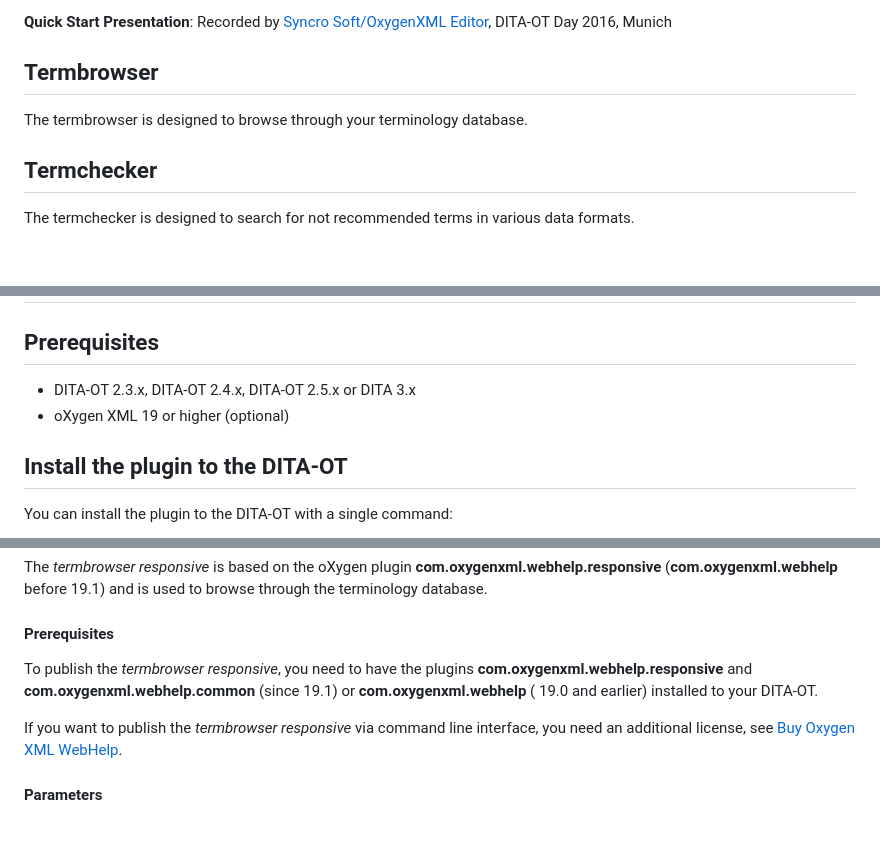
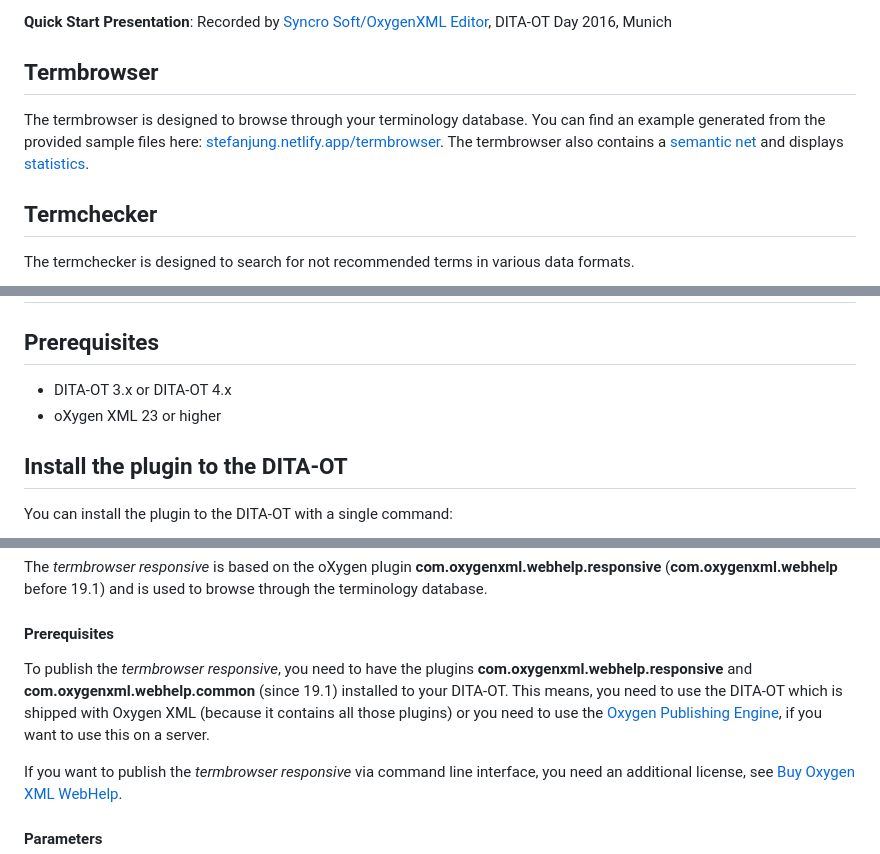
Before and after one commit to stefan-jung/stefan-jung.org, a Markdown page: src/pages/plugin-terminology.md, 3 parts joined by grey strips. Rendered like a GitHub page; blank space fills up the shorter version.

Commit message:
Add termbrowser.

```diff
--- a/src/pages/plugin-terminology.md
+++ b/src/pages/plugin-terminology.md
@@ -36,14 +36,10 @@ Main Features
 <!-- Slides: [https://doctales.github.io/presentations/presentation-dita-ot-day/index.html](https://doctales.github.io/presentations/presentation-dita-ot-day/index.html) -->
 
 
-
-
-
-
 Termbrowser
 -----------
 
-The termbrowser is designed to browse through your terminology database.
+The termbrowser is designed to browse through your terminology database. You can find an example generated from the provided sample files here: [stefanjung.netlify.app/termbrowser](https://stefanjung.netlify.app/termbrowser/). The termbrowser also contains a [semantic net](https://stefanjung.netlify.app/termbrowser/semantic-net/) and displays [statistics](https://stefanjung.netlify.app/termbrowser/semantic-net/termstats.html).
 
 
 Termchecker
@@ -76,8 +72,8 @@ Installation
 Prerequisites
 -------------
 
-*   DITA-OT 2.3.x, DITA-OT 2.4.x, DITA-OT 2.5.x or DITA 3.x
-*   oXygen XML 19 or higher (optional)
+*   DITA-OT 3.x or DITA-OT 4.x
+*   oXygen XML 23 or higher
 
 
 
@@ -194,7 +184,7 @@ The _termbrowser responsive_ is based on the oXygen plugin **com.oxygenxml.webh
 
 #### Prerequisites
 
-To publish the _termbrowser responsive_, you need to have the plugins **com.oxygenxml.webhelp.responsive** and **com.oxygenxml.webhelp.common** (since <oXygen/> 19.1) or **com.oxygenxml.webhelp** (<oXygen/> 19.0 and earlier) installed to your DITA-OT.
+To publish the _termbrowser responsive_, you need to have the plugins **com.oxygenxml.webhelp.responsive** and **com.oxygenxml.webhelp.common** (since <oXygen/> 19.1) installed to your DITA-OT. This means, you need to use the DITA-OT which is shipped with Oxygen XML (because it contains all those plugins) or you need to use the [Oxygen Publishing Engine](https://www.oxygenxml.com/publishing_engine.html), if you want to use this on a server.
 
 If you want to publish the _termbrowser responsive_ via command line interface, you need an additional license, see [Buy Oxygen XML WebHelp](https://www.oxygenxml.com/xml_webhelp/buy_oxygen_xml_webhelp.html).
 
```
Also changed, not shown: other parts of src/pages/plugin-terminology.md (+1 -7 lines).
